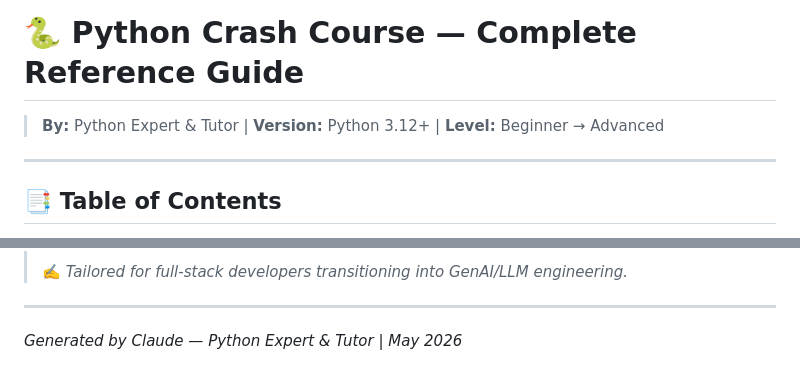
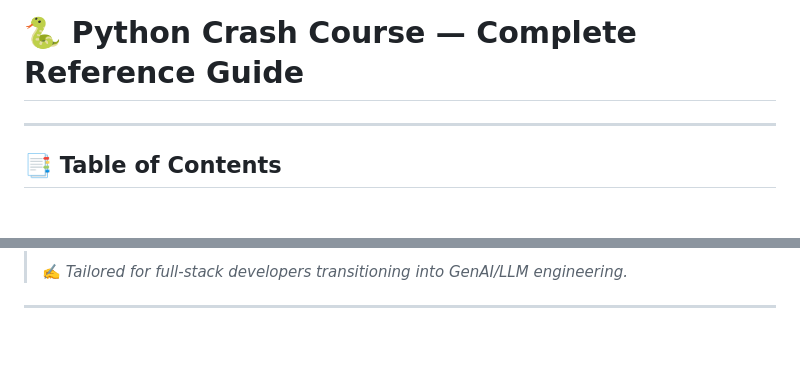
Before and after one commit to anil-k-rajamoni18/python-backend, a Markdown page: Python/Python_Crash_Course_V1.md, 2 parts joined by grey strips. Rendered like a GitHub page; blank space fills up the shorter version.

```diff
--- a/Python/Python_Crash_Course_V1.md
+++ b/Python/Python_Crash_Course_V1.md
@@ -1,6 +1,4 @@
 # 🐍 Python Crash Course — Complete Reference Guide
-
-> **By:** Python Expert & Tutor | **Version:** Python 3.12+ | **Level:** Beginner → Advanced
 
 ---
 
@@ -1968,4 +1966,3 @@ python3 -m ensurepip --upgrade        # ensure pip available
 > ✍️ *Tailored for full-stack developers transitioning into GenAI/LLM engineering.*
 
 ---
-*Generated by Claude — Python Expert & Tutor | May 2026*
```
